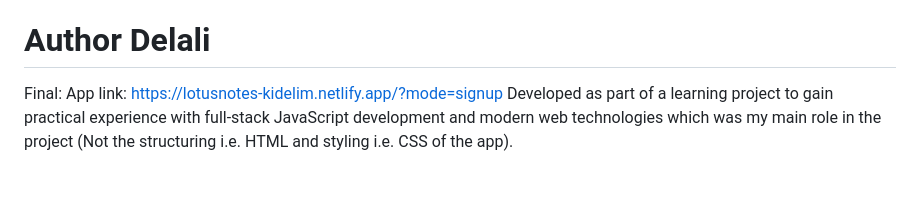
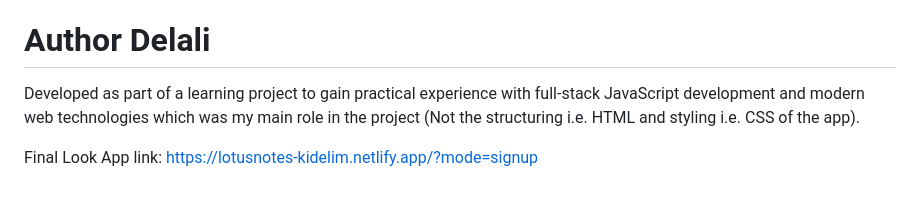
Before and after one commit to KimberlyM076/secure-notes-app, a Markdown page: README.md, the part around the change. Drawn GitHub-style.

Commit message:
Update README with final look and app link
Added final look section and app link to README.

```diff
--- a/README.md
+++ b/README.md
@@ -231,7 +231,8 @@ Login Flow:
 Developed the frontend of the application, including the user interface design and implementation using HTML, CSS, and JavaScript. Responsible for creating the login page, notes dashboard, and note creation form, as well as ensuring a responsive and user-friendly design.
 
 # Author Delali
+Developed as part of a learning project to gain practical experience with full-stack JavaScript development and modern web technologies which was my main role in the project (Not the structuring i.e. HTML and styling i.e. CSS of the app).
 
-Final:
+
+Final Look
 App link: https://lotusnotes-kidelim.netlify.app/?mode=signup
-Developed as part of a learning project to gain practical experience with full-stack JavaScript development and modern web technologies which was my main role in the project (Not the structuring i.e. HTML and styling i.e. CSS of the app).
```
